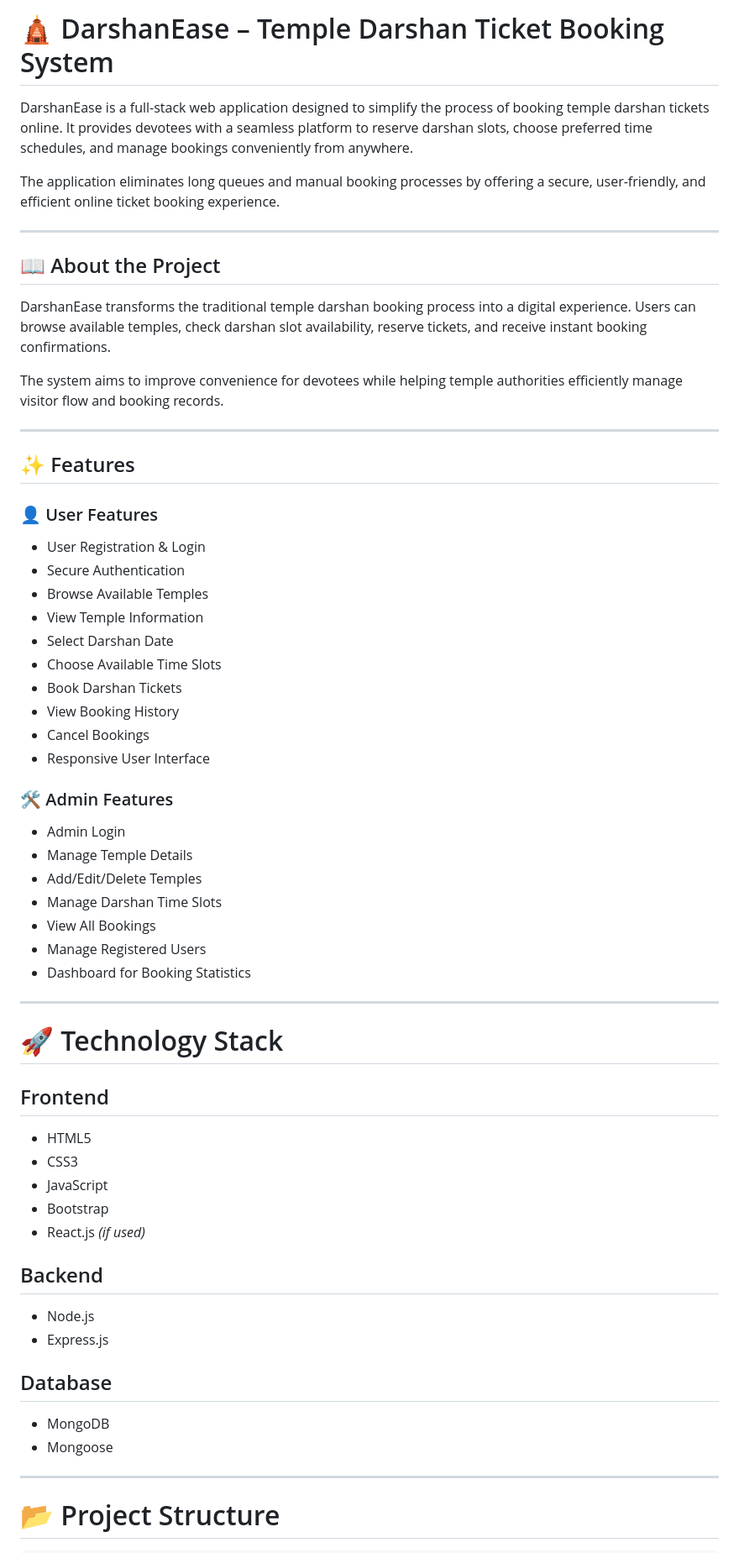
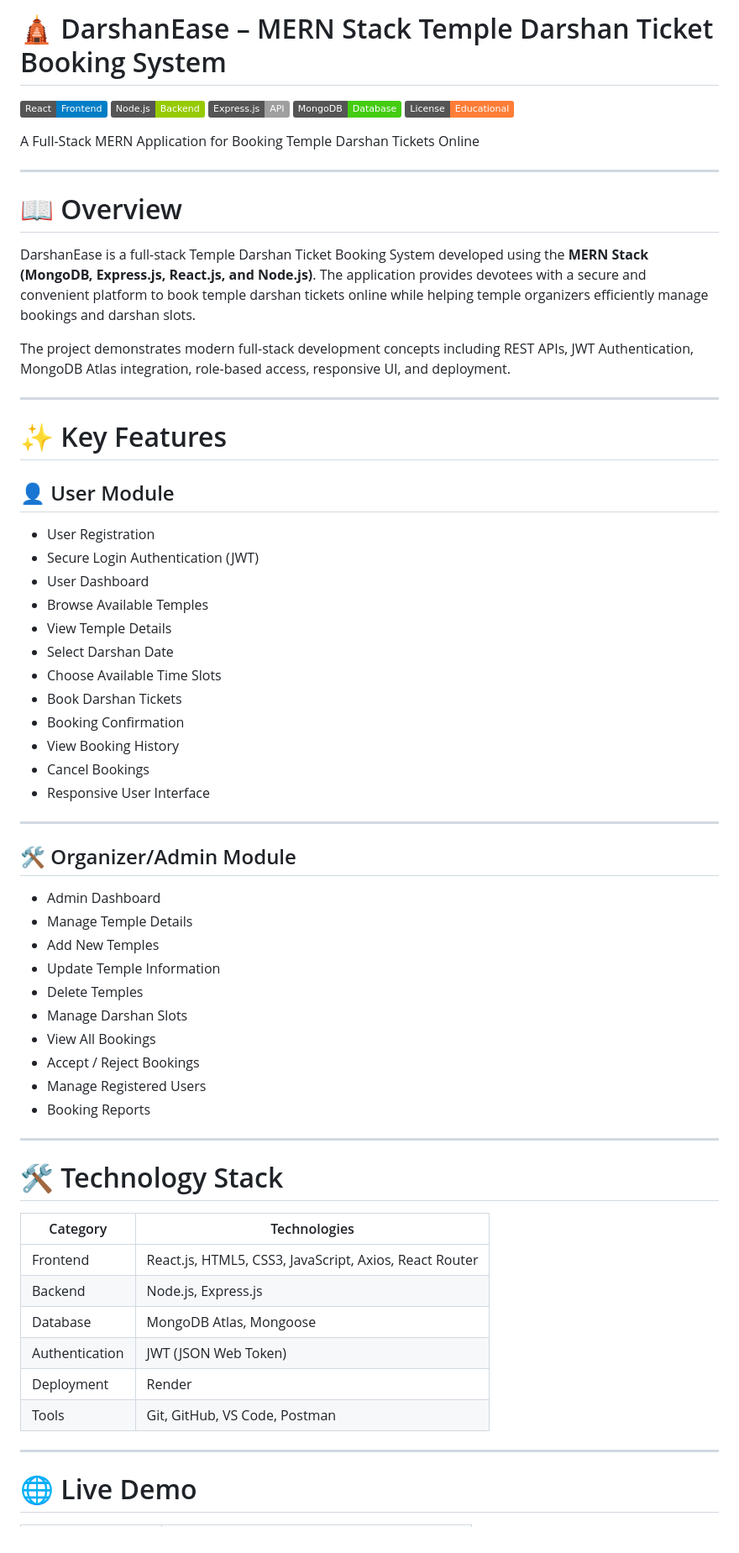
Before and after one commit to YukthaSri-05/my-mern-project, a Markdown page: README.md, the part around one of its changes. Shown at 84% size. Rendered like a GitHub page; badges without logos.

```diff
--- a/README.md
+++ b/README.md
@@ -1,67 +1,69 @@
-# 🛕 DarshanEase – Temple Darshan Ticket Booking System
+# 🛕 DarshanEase – MERN Stack Temple Darshan Ticket Booking System
 
-DarshanEase is a full-stack web application designed to simplify the process of booking temple darshan tickets online. It provides devotees with a seamless platform to reserve darshan slots, choose preferred time schedules, and manage bookings conveniently from anywhere.
+![React](https://img.shields.io/badge/React-Frontend-blue)
+![Node.js](https://img.shields.io/badge/Node.js-Backend-green)
+![Express](https://img.shields.io/badge/Express.js-API-lightgrey)
+![MongoDB](https://img.shields.io/badge/MongoDB-Database-brightgreen)
+![License](https://img.shields.io/badge/License-Educational-orange)
 
-The application eliminates long queues and manual booking processes by offering a secure, user-friendly, and efficient online ticket booking experience.
+A Full-Stack MERN Application for Booking Temple Darshan Tickets Online
 
 ---
 
-## 📖 About the Project
+# 📖 Overview
 
-DarshanEase transforms the traditional temple darshan booking process into a digital experience. Users can browse available temples, check darshan slot availability, reserve tickets, and receive instant booking confirmations.
+DarshanEase is a full-stack Temple Darshan Ticket Booking System developed using the **MERN Stack (MongoDB, Express.js, React.js, and Node.js)**. The application provides devotees with a secure and convenient platform to book temple darshan tickets online while helping temple organizers efficiently manage bookings and darshan slots.
 
-The system aims to improve convenience for devotees while helping temple authorities efficiently manage visitor flow and booking records.
+The project demonstrates modern full-stack development concepts including REST APIs, JWT Authentication, MongoDB Atlas integration, role-based access, responsive UI, and deployment.
 
 ---
 
-## ✨ Features
+# ✨ Key Features
 
-### 👤 User Features
+## 👤 User Module
 
-- User Registration & Login
-- Secure Authentication
+- User Registration
+- Secure Login Authentication (JWT)
+- User Dashboard
 - Browse Available Temples
-- View Temple Information
+- View Temple Details
 - Select Darshan Date
 - Choose Available Time Slots
 - Book Darshan Tickets
+- Booking Confirmation
 - View Booking History
 - Cancel Bookings
 - Responsive User Interface
 
-### 🛠 Admin Features
+---
 
-- Admin Login
+## 🛠️ Organizer/Admin Module
+
+- Admin Dashboard
 - Manage Temple Details
-- Add/Edit/Delete Temples
-- Manage Darshan Time Slots
+- Add New Temples
+- Update Temple Information
+- Delete Temples
+- Manage Darshan Slots
 - View All Bookings
+- Accept / Reject Bookings
 - Manage Registered Users
-- Dashboard for Booking Statistics
+- Booking Reports
 
 ---
 
-# 🚀 Technology Stack
+# 🛠️ Technology Stack
 
-## Frontend
-
-- HTML5
-- CSS3
-- JavaScript
-- Bootstrap
-- React.js *(if used)*
-
-## Backend
-
-- Node.js
-- Express.js
-
-## Database
-
-- MongoDB
-- Mongoose
+| Category | Technologies |
+|-----------|--------------|
+| Frontend | React.js, HTML5, CSS3, JavaScript, Axios, React Router |
+| Backend | Node.js, Express.js |
+| Database | MongoDB Atlas, Mongoose |
+| Authentication | JWT (JSON Web Token) |
+| Deployment | Render |
+| Tools | Git, GitHub, VS Code, Postman |
 
 ---
 
-# 📂 Project Structure
+# 🌐 Live Demo
 
```
Also changed, not shown: other parts of README.md (+135 -121 lines).
